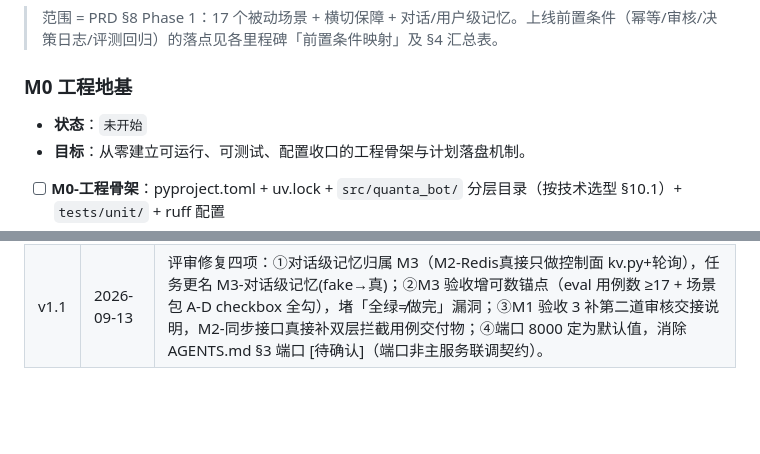
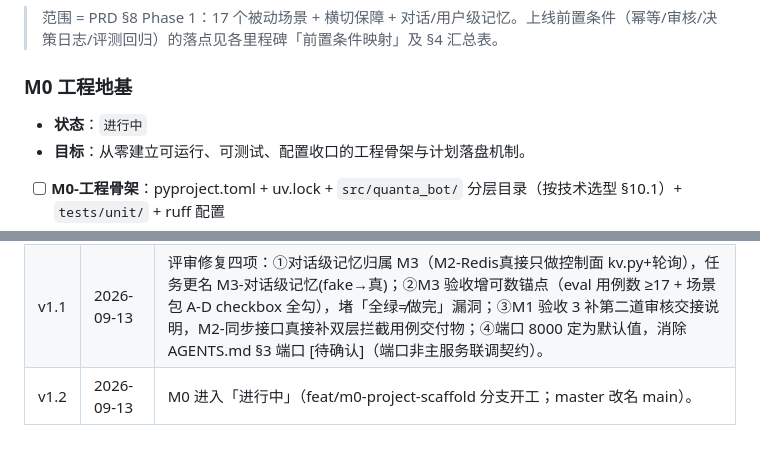
Before and after one commit to stephen688/QuantaCommunity, a Markdown page: QuantaBot/总计划.md, 2 parts joined by grey strips. Drawn GitHub-style; blank space fills up the shorter version.

Commit message:
docs: 总计划 M0 状态进行中（v1.2）+ M0 计划 Step 0.1 执行偏差注记

```diff
--- a/QuantaBot/总计划.md
+++ b/QuantaBot/总计划.md
@@ -41,7 +41,7 @@
 
 ### M0 工程地基
 
-- **状态**：`未开始`
+- **状态**：`进行中`
 - **目标**：从零建立可运行、可测试、配置收口的工程骨架与计划落盘机制。
 
 - [ ] **M0-工程骨架**：pyproject.toml + uv.lock + `src/quanta_bot/` 分层目录（按技术选型 §10.1）+ `tests/unit/` + ruff 配置
@@ -235,3 +235,4 @@ M0 → M1 → M2 → M3 → M4 → M5
 |---|---|---|
 | v1.0 | 2026-09-13 | 初版：三轮 grill-me 对齐（覆盖范围/形态/开发顺序/里程碑序列/Phase 0 策略/评测横切排布/stub 边界/状态跟踪/工期口径）+ writing-plans 产出；Phase 1 六里程碑 + Phase 0 并行契约轨道 + P2/P3 占位。 |
 | v1.1 | 2026-09-13 | 评审修复四项：①对话级记忆归属 M3（M2-Redis真接只做控制面 kv.py+轮询），任务更名 M3-对话级记忆(fake→真)；②M3 验收增可数锚点（eval 用例数 ≥17 + 场景包 A-D checkbox 全勾），堵「全绿≠做完」漏洞；③M1 验收 3 补第二道审核交接说明，M2-同步接口真接补双层拦截用例交付物；④端口 8000 定为默认值，消除 AGENTS.md §3 端口 [待确认]（端口非主服务联调契约）。 |
+| v1.2 | 2026-09-13 | M0 进入「进行中」（feat/m0-project-scaffold 分支开工；master 改名 main）。 |
```
Also changed, not shown: 1 other file.
